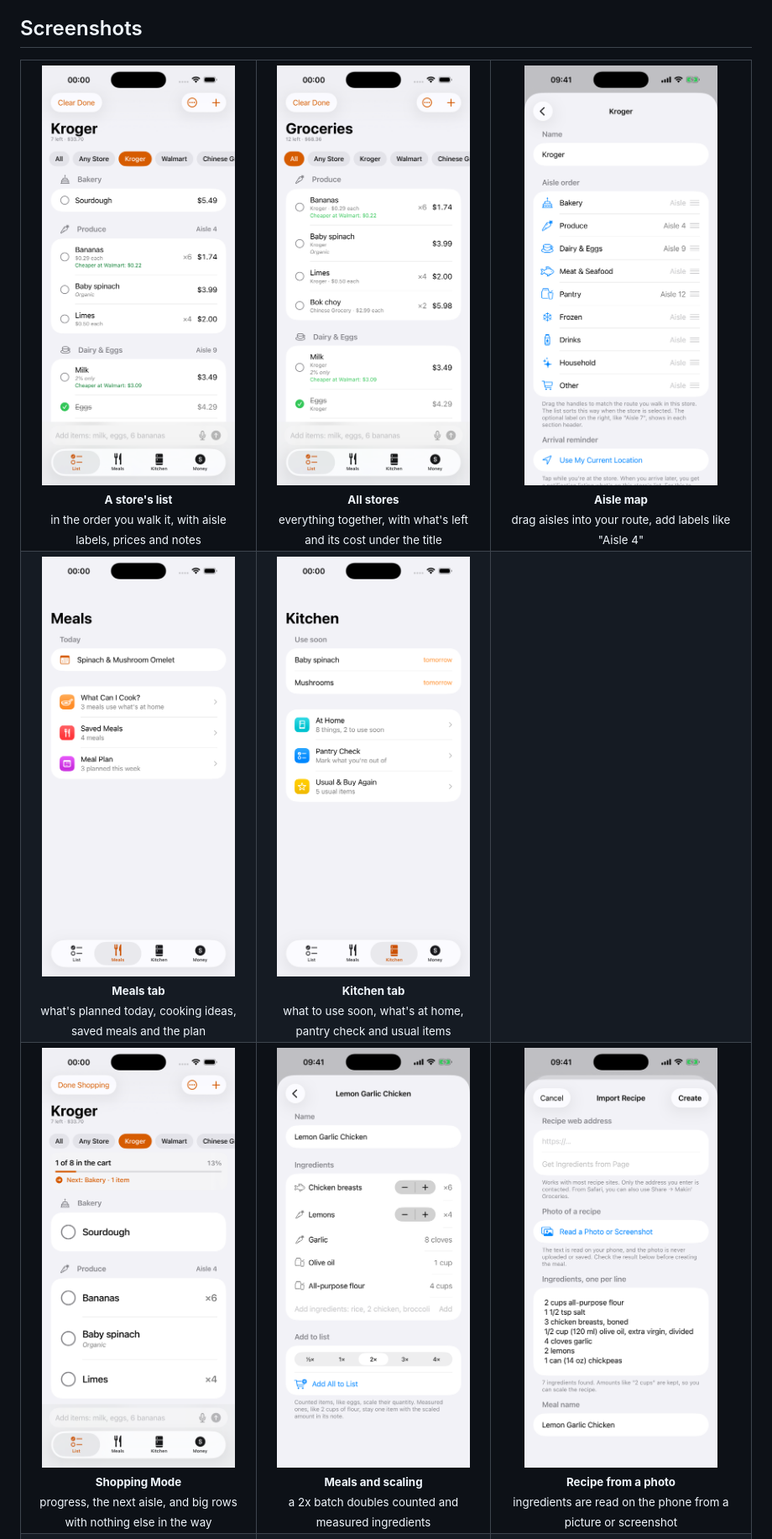
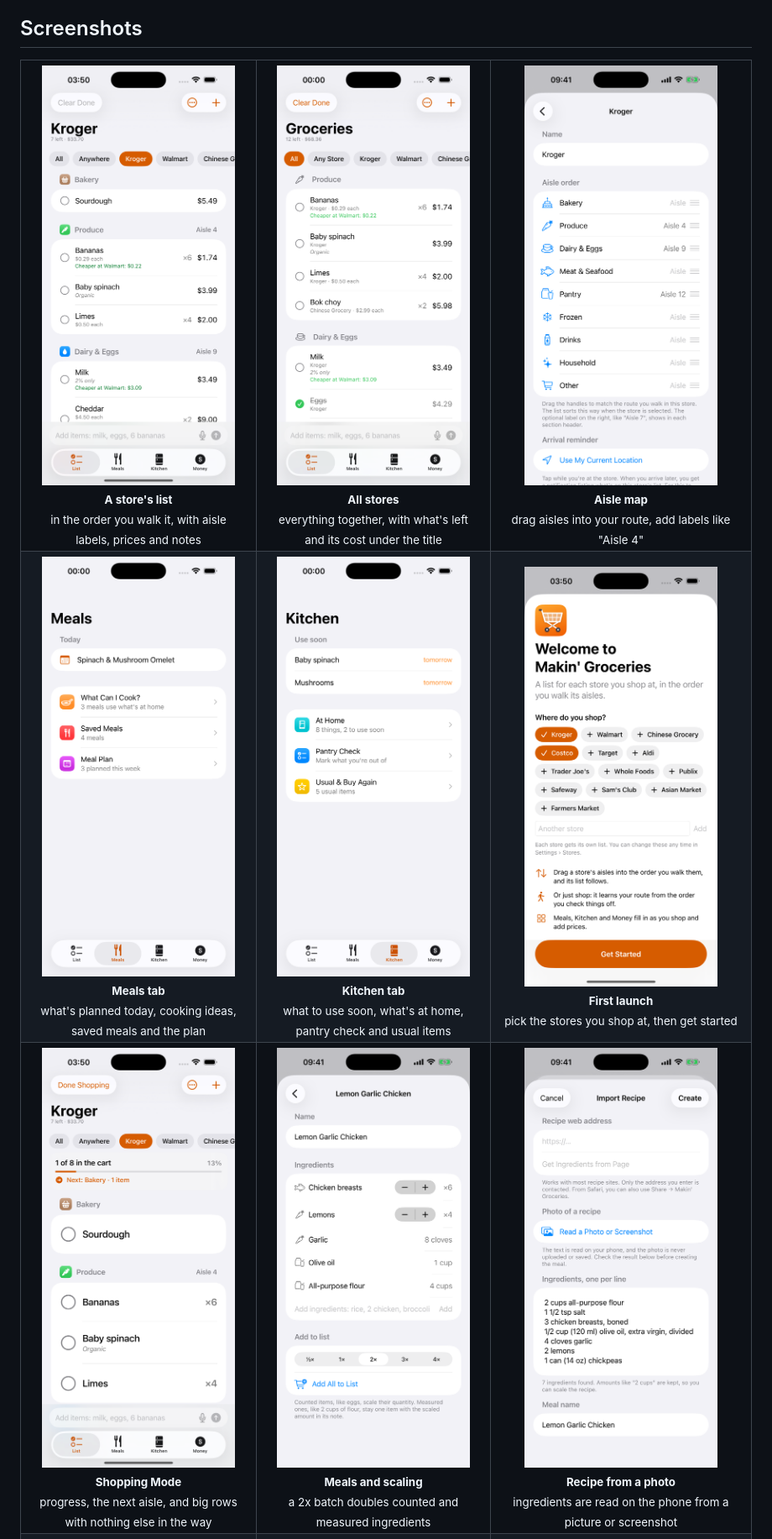
Before and after one commit to beauregardhenry/makingroceries, a Markdown page: README.md, the part around the change. Shown at 84% size. GitHub-like rendering; pictures changed too: docs/screenshots/shopping-mode.png, docs/screenshots/store-list.png, docs/screenshots/welcome.png (added).

```diff
--- a/README.md
+++ b/README.md
@@ -17,7 +17,7 @@ Requires iOS 26 and Xcode 26. Written in SwiftUI with no third-party dependencie
   <tr>
     <td align="center"><img src="docs/screenshots/tab-meals.png" width="230" alt="The Meals tab"><br><sub><b>Meals tab</b><br>what's planned today, cooking ideas, saved meals and the plan</sub></td>
     <td align="center"><img src="docs/screenshots/tab-kitchen.png" width="230" alt="The Kitchen tab"><br><sub><b>Kitchen tab</b><br>what to use soon, what's at home, pantry check and usual items</sub></td>
-    <td></td>
+    <td align="center"><img src="docs/screenshots/welcome.png" width="230" alt="First-launch setup"><br><sub><b>First launch</b><br>pick the stores you shop at, then get started</sub></td>
   </tr>
   <tr>
     <td align="center"><img src="docs/screenshots/shopping-mode.png" width="230" alt="Shopping Mode with progress and the next aisle"><br><sub><b>Shopping Mode</b><br>progress, the next aisle, and big rows with nothing else in the way</sub></td>
```
Also changed, not shown: 3 other files.
